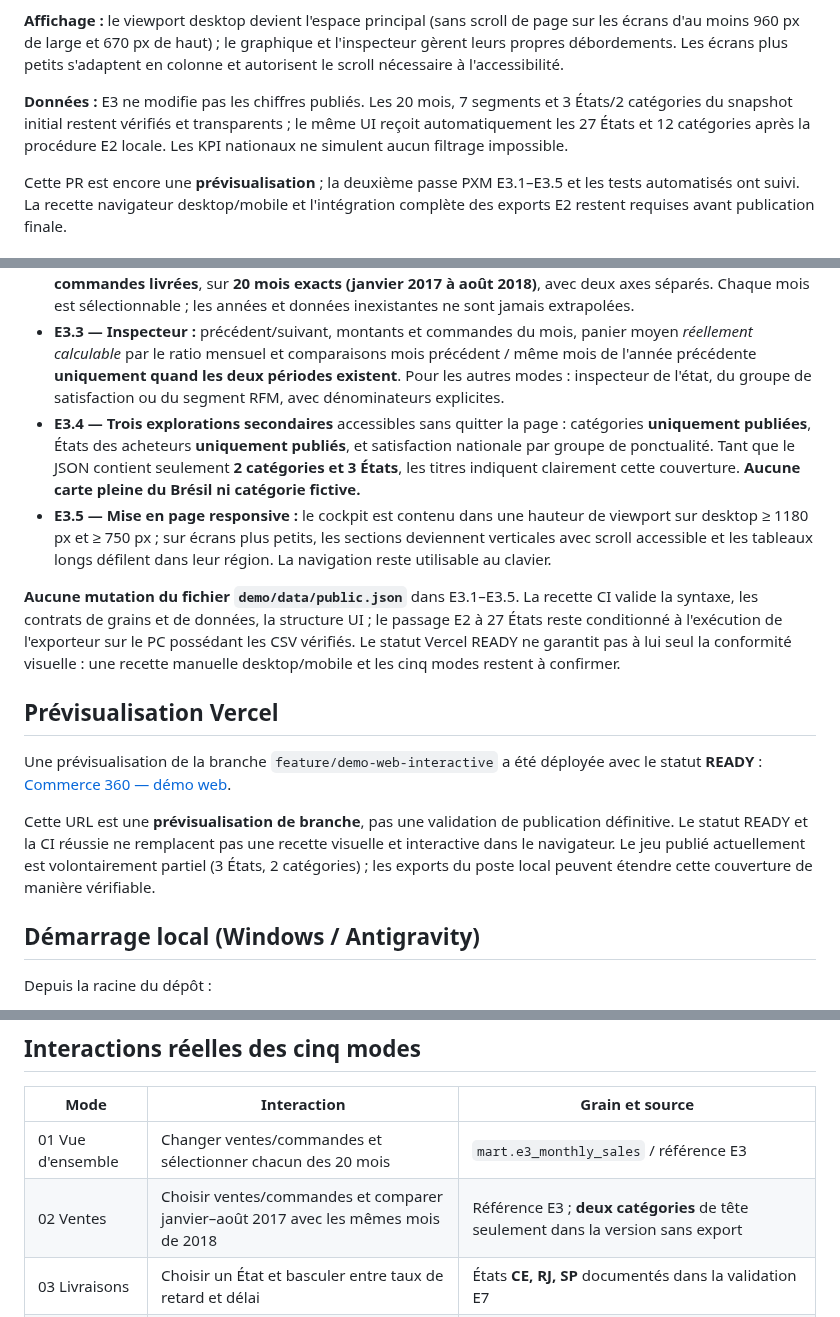
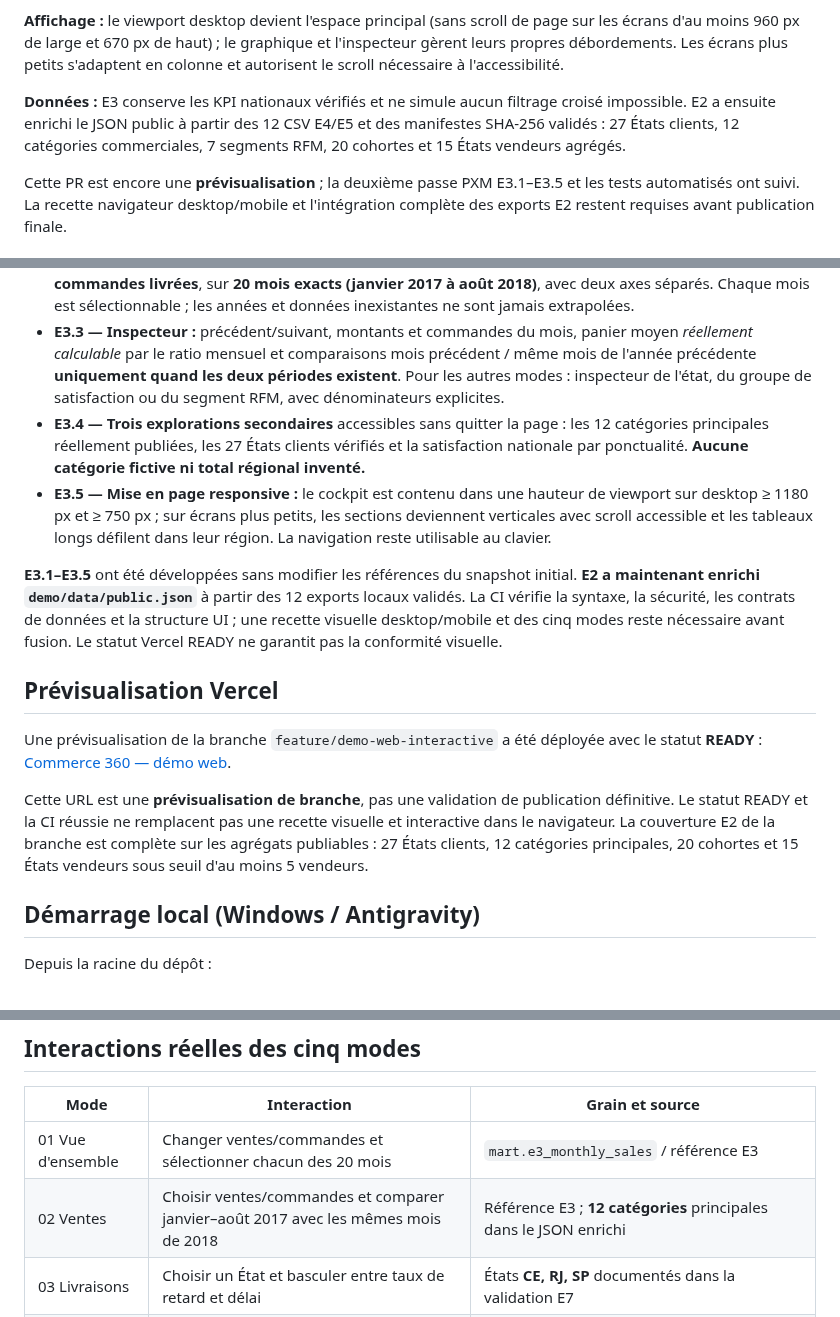
Before and after one commit to sogoyou8/commerce-360, a Markdown page: demo/README.md, 3 parts joined by grey strips. Drawn GitHub-style.

Commit message:
docs(web): sync demo documentation with verified E2 full aggregate coverage

```diff
--- a/demo/README.md
+++ b/demo/README.md
@@ -21,7 +21,7 @@ Le socle de la démo est désormais **un seul espace de travail** : navigation h
 
 **Affichage :** le viewport desktop devient l'espace principal (sans scroll de page sur les écrans d'au moins 960 px de large et 670 px de haut) ; le graphique et l'inspecteur gèrent leurs propres débordements. Les écrans plus petits s'adaptent en colonne et autorisent le scroll nécessaire à l'accessibilité.
 
-**Données :** E3 ne modifie pas les chiffres publiés. Les 20 mois, 7 segments et 3 États/2 catégories du snapshot initial restent vérifiés et transparents ; le même UI reçoit automatiquement les 27 États et 12 catégories après la procédure E2 locale. Les KPI nationaux ne simulent aucun filtrage impossible.
+**Données :** E3 conserve les KPI nationaux vérifiés et ne simule aucun filtrage croisé impossible. E2 a ensuite enrichi le JSON public à partir des 12 CSV E4/E5 et des manifestes SHA-256 validés : 27 États clients, 12 catégories commerciales, 7 segments RFM, 20 cohortes et 15 États vendeurs agrégés.
 
 Cette PR est encore une **prévisualisation** ; la deuxième passe PXM E3.1–E3.5 et les tests automatisés ont suivi. La recette navigateur desktop/mobile et l'intégration complète des exports E2 restent requises avant publication finale.
 
@@ -32,16 +32,16 @@ Cette PR est encore une **prévisualisation** ; la deuxième passe PXM E3.1–E3
 - **E3.1 — Socle :** une seule navbar avec cinq modes, période historique, accès GitHub et panneau « À propos / Données ». Titre métier compact et quatre KPI contextuels ; disparition de l'ancienne ligne de navigation secondaire.
 - **E3.2 — Visualisation principale :** sur la vue d'ensemble, **colonnes = ventes d'articles hors fret**, **courbe = commandes livrées**, sur **20 mois exacts (janvier 2017 à août 2018)**, avec deux axes séparés. Chaque mois est sélectionnable ; les années et données inexistantes ne sont jamais extrapolées.
 - **E3.3 — Inspecteur :** précédent/suivant, montants et commandes du mois, panier moyen *réellement calculable* par le ratio mensuel et comparaisons mois précédent / même mois de l'année précédente **uniquement quand les deux périodes existent**. Pour les autres modes : inspecteur de l'état, du groupe de satisfaction ou du segment RFM, avec dénominateurs explicites.
-- **E3.4 — Trois explorations secondaires** accessibles sans quitter la page : catégories **uniquement publiées**, États des acheteurs **uniquement publiés**, et satisfaction nationale par groupe de ponctualité. Tant que le JSON contient seulement **2 catégories et 3 États**, les titres indiquent clairement cette couverture. **Aucune carte pleine du Brésil ni catégorie fictive.**
+- **E3.4 — Trois explorations secondaires** accessibles sans quitter la page : les 12 catégories principales réellement publiées, les 27 États clients vérifiés et la satisfaction nationale par ponctualité. **Aucune catégorie fictive ni total régional inventé.**
 - **E3.5 — Mise en page responsive :** le cockpit est contenu dans une hauteur de viewport sur desktop ≥ 1180 px et ≥ 750 px ; sur écrans plus petits, les sections deviennent verticales avec scroll accessible et les tableaux longs défilent dans leur région. La navigation reste utilisable au clavier.
 
-**Aucune mutation du fichier `demo/data/public.json`** dans E3.1–E3.5. La recette CI valide la syntaxe, les contrats de grains et de données, la structure UI ; le passage E2 à 27 États reste conditionné à l'exécution de l'exporteur sur le PC possédant les CSV vérifiés. Le statut Vercel READY ne garantit pas à lui seul la conformité visuelle : une recette manuelle desktop/mobile et les cinq modes restent à confirmer.
+**E3.1–E3.5** ont été développées sans modifier les références du snapshot initial. **E2 a maintenant enrichi `demo/data/public.json`** à partir des 12 exports locaux validés. La CI vérifie la syntaxe, la sécurité, les contrats de données et la structure UI ; une recette visuelle desktop/mobile et des cinq modes reste nécessaire avant fusion. Le statut Vercel READY ne garantit pas la conformité visuelle.
 
 ## Prévisualisation Vercel
 
 Une prévisualisation de la branche `feature/demo-web-interactive` a été déployée avec le statut **READY** : [Commerce 360 — démo web](https://commerce-360-explorer-git-featu-9178df-yoanns-projects-e74472b3.vercel.app/).
 
-Cette URL est une **prévisualisation de branche**, pas une validation de publication définitive. Le statut READY et la CI réussie ne remplacent pas une recette visuelle et interactive dans le navigateur. Le jeu publié actuellement est volontairement partiel (3 États, 2 catégories) ; les exports du poste local peuvent étendre cette couverture de manière vérifiable.
+Cette URL est une **prévisualisation de branche**, pas une validation de publication définitive. Le statut READY et la CI réussie ne remplacent pas une recette visuelle et interactive dans le navigateur. La couverture E2 de la branche est complète sur les agrégats publiables : 27 États clients, 12 catégories principales, 20 cohortes et 15 États vendeurs sous seuil d'au moins 5 vendeurs.
 
 ## Démarrage local (Windows / Antigravity)
 
@@ -62,7 +62,7 @@ La page nécessite JavaScript et un serveur HTTP statique : ouvrir directement l
 | Mode | Interaction | Grain et source |
 |---|---|---|
 | 01 Vue d'ensemble | Changer ventes/commandes et sélectionner chacun des 20 mois | `mart.e3_monthly_sales` / référence E3 |
-| 02 Ventes | Choisir ventes/commandes et comparer janvier–août 2017 avec les mêmes mois de 2018 | Référence E3 ; **deux catégories** de tête seulement dans la version sans export |
+| 02 Ventes | Choisir ventes/commandes et comparer janvier–août 2017 avec les mêmes mois de 2018 | Référence E3 ; **12 catégories** principales dans le JSON enrichi |
 | 03 Livraisons | Choisir un État et basculer entre taux de retard et délai | États **CE, RJ, SP** documentés dans la validation E7 |
 | 04 Qualité | Choisir ponctuel/retard et basculer entre note et avis négatifs | `mart.e3_delivery_satisfaction` : un avis sélectionné par commande |
 | 05 Clients | Trier les sept segments par clients, ventes ou réacheteurs ; cliquer sur un segment | `mart.e5_segments_summary` ; 93 104 clients et 2 789 réacheteurs |
```
Also changed, not shown: other parts of demo/README.md (+2 -2 lines).
